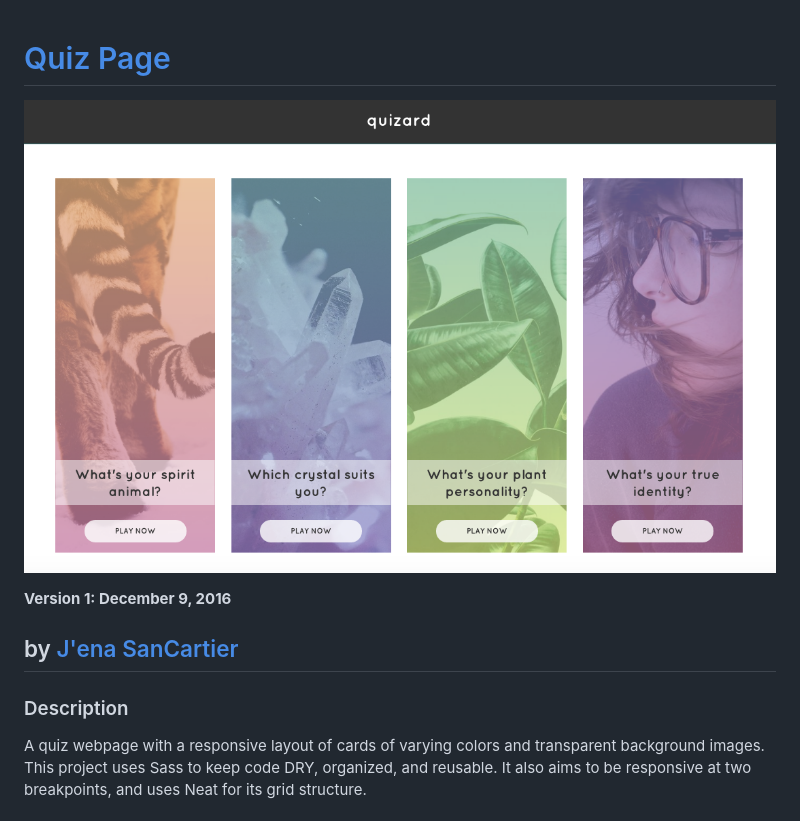
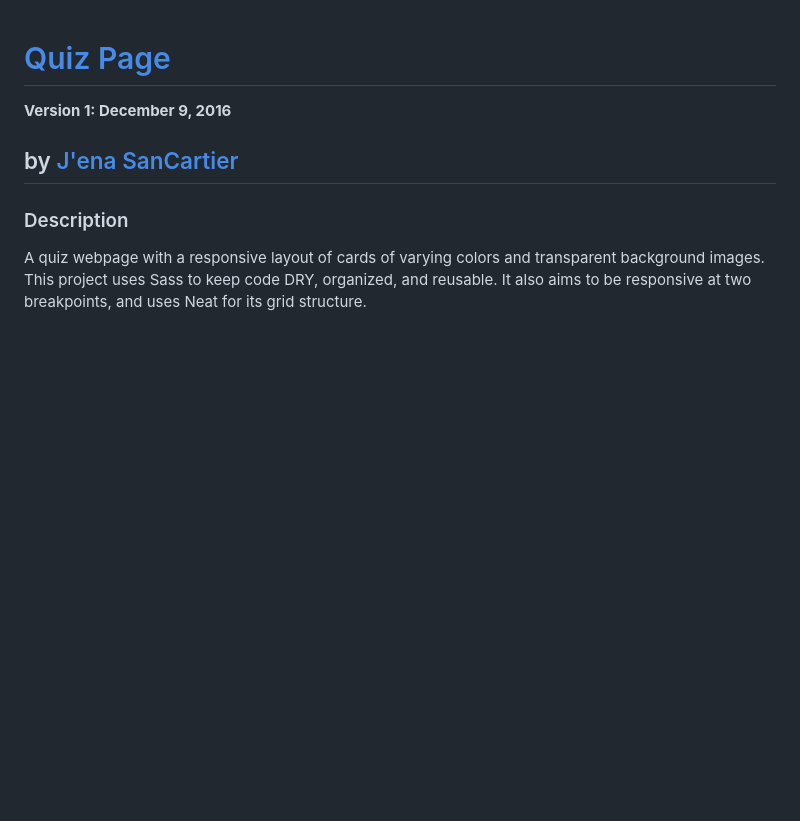
Before and after one commit to jenasancartier/quiz-page, a Markdown page: README.md, the part around the change. Drawn GitHub-style; pictures changed too: img/screenshot.png; blank space fills up the shorter version.

Commit message:
delete screenshot

```diff
--- a/README.md
+++ b/README.md
@@ -1,5 +1,5 @@
 # [Quiz Page](https://jenasancartier.github.io/quiz-page/)
-![project screenshot](/img/screenshot.png)
+<!-- ![project screenshot](/img/screenshot.png) -->
 
 __Version 1: December 9, 2016__
 ## by [J'ena SanCartier](https://github.com/jenasancartier)
```
